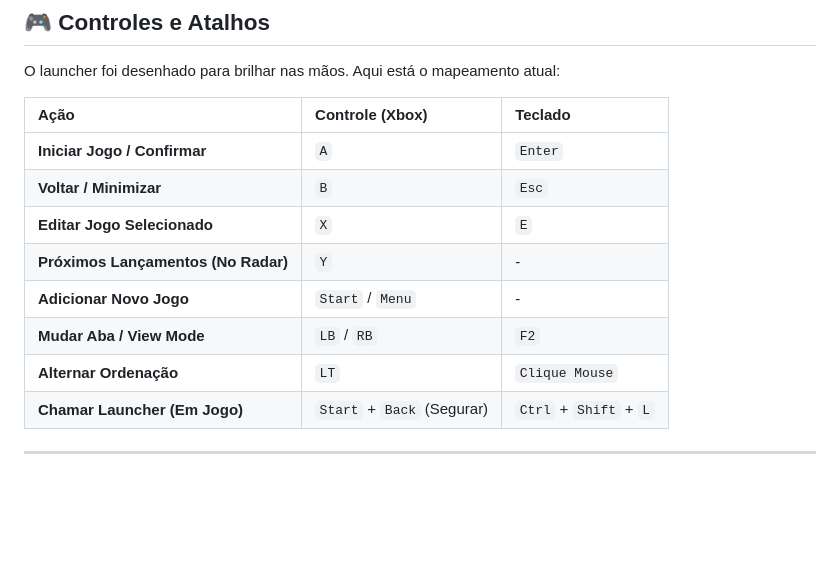
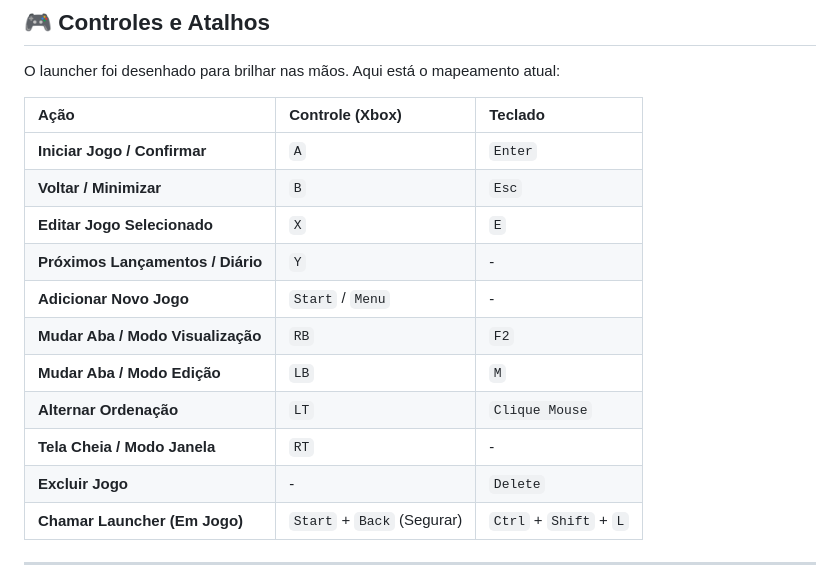
Before and after one commit to gu1d0vsk/ggamelauncher, a Markdown page: README.md, the part around the change. Drawn GitHub-style; blank space fills up the shorter version.

Commit message:
Update game controls section in README

```diff
--- a/README.md
+++ b/README.md
@@ -57,10 +57,13 @@ O launcher foi desenhado para brilhar nas mãos. Aqui está o mapeamento atual:
 | **Iniciar Jogo / Confirmar** | `A` | `Enter` |
 | **Voltar / Minimizar** | `B` | `Esc` |
 | **Editar Jogo Selecionado** | `X` | `E` |
-| **Próximos Lançamentos (No Radar)**| `Y` | - |
+| **Próximos Lançamentos / Diário**| `Y` | - |
 | **Adicionar Novo Jogo** | `Start` / `Menu` | - |
-| **Mudar Aba / View Mode** | `LB` / `RB` | `F2` |
+| **Mudar Aba / Modo Visualização**| `RB` | `F2` |
+| **Mudar Aba / Modo Edição** | `LB` | `M` |
 | **Alternar Ordenação** | `LT` | `Clique Mouse` |
+| **Tela Cheia / Modo Janela** | `RT` | - |
+| **Excluir Jogo** | - | `Delete` |
 | **Chamar Launcher (Em Jogo)** | `Start` + `Back` (Segurar) | `Ctrl` + `Shift` + `L` |
 
 ---
```
